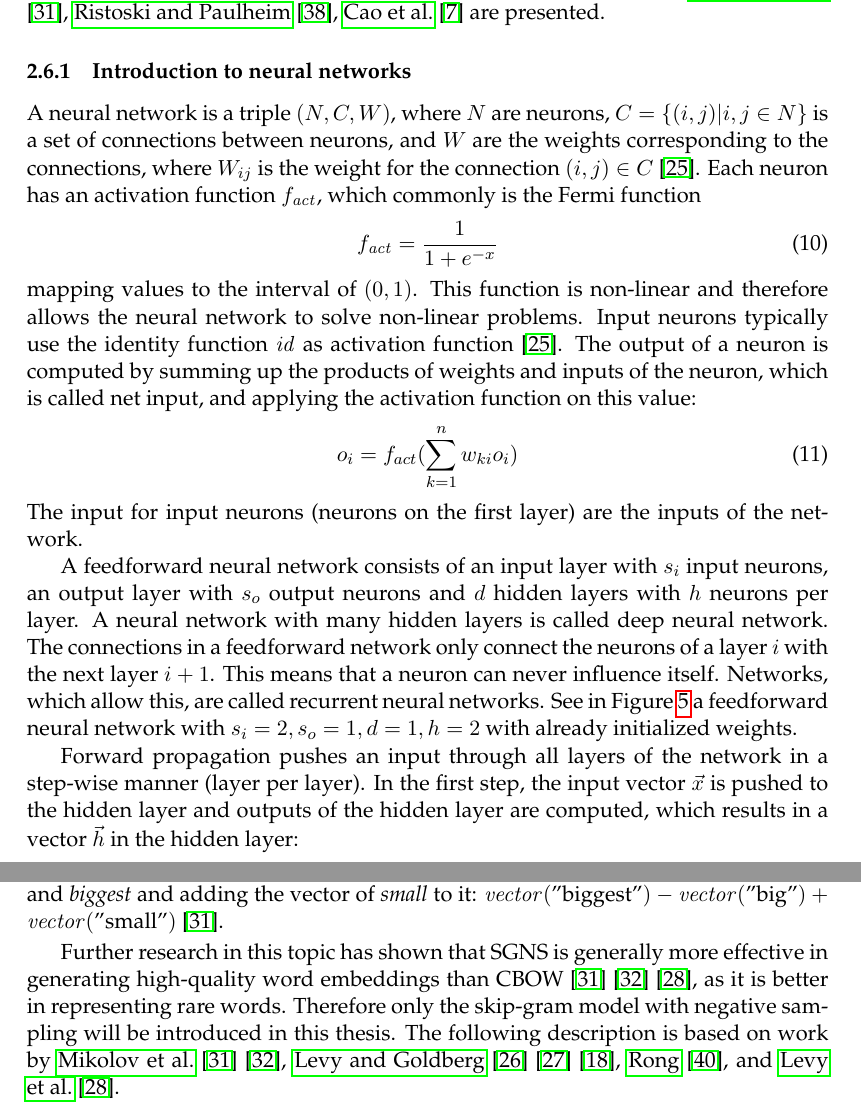
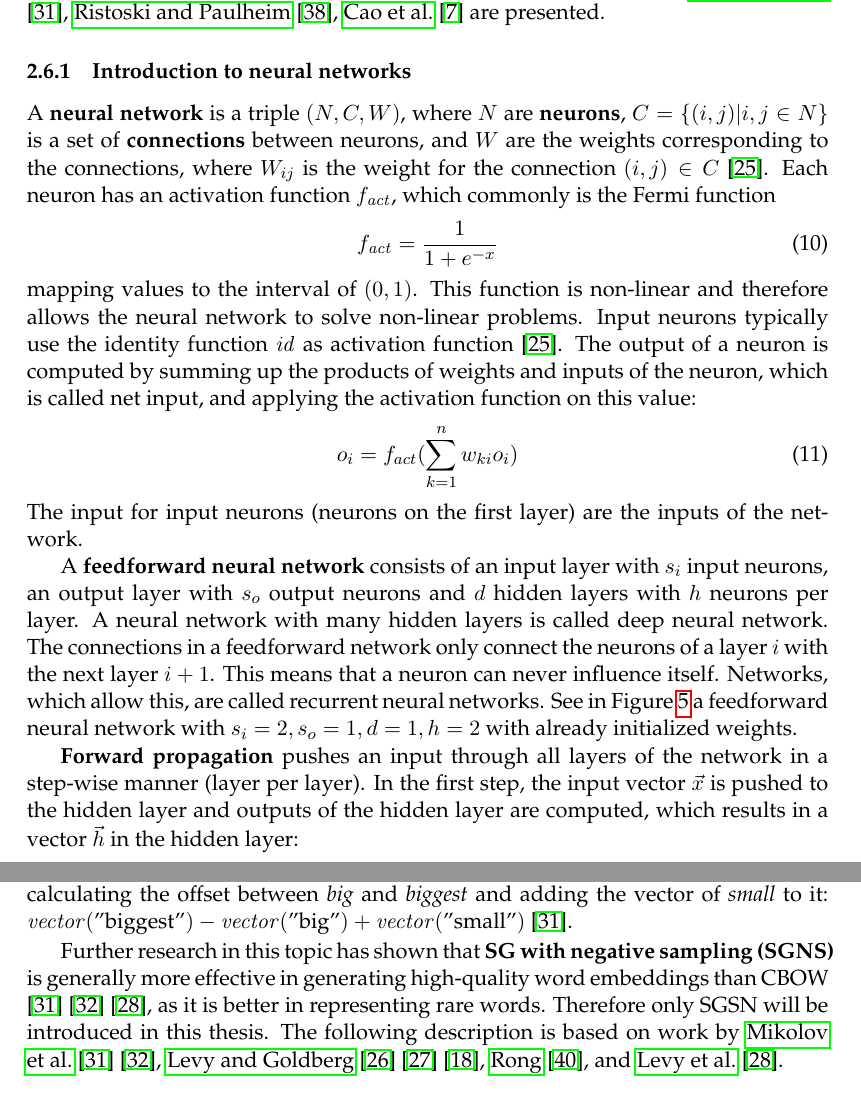
Before and after one commit to AlexBaier/bachelorthesis, a LaTeX thesis (thesis/thesis.ltx, which reads thesis/foundations.ltx, thesis/neural_networks.ltx): two parts of pages 21 and 23 of 50, joined at a grey line, cut so that both start at the same text. The pictures show the PDF file thesis/thesis.pdf that the author committed with the source.

Commit message:
Marked relevant concepts with bold formatting. Replaced some names with acronyms.

```diff
--- a/thesis/foundations.ltx
+++ b/thesis/foundations.ltx
@@ -40,7 +40,7 @@ An \textnormal{item} is a tuple $(\mathit{id},  \mathit{label}, \mathit{aliases}
 	\end{itemize}
 \end{definition}
 \begin{definition}[Statement]
-A \textnormal{statement} is a tuple $(\mathit{itemid}, \mathit{pid}, \mathit{value}, \mathit{refs}, \mathit{qualifiers})$:
+A \textbf{statement} is a tuple $(\mathit{itemid}, \mathit{pid}, \mathit{value}, \mathit{refs}, \mathit{qualifiers})$:
 \begin{itemize}
 \item $\mathit{itemid} \in \mathbb{N}$ is a numerical item ID, to which the statement belongs;
 \item $\mathit{pid} \in \mathbb{N}$ is a numerical property ID;
@@ -56,7 +56,7 @@ A class is any item, which has instances, subclasses or is the subclass of anoth
 In Wikidata, the properties \textit{instance of (P31)} and \textit{subclass of (P279)} exist, which describe these relations between items.
 Therefore to identify whether an item is a class, it needs to be checked, whether the items fulfills any of the three mentioned criteria.
 \begin{definition}[Class]
-Given a set of items $I$ and a set of statements $R$. $c = (\mathit{classid}, \_, \_, \_, \_)  \in I$ is a \textnormal{class}, if at least one of the following assertions are true:
+Given a set of items $I$ and a set of statements $R$. $c = (\mathit{classid}, \_, \_, \_, \_)  \in I$ is a \textbf{class}, if at least one of the following assertions are true:
 \begin{align*}
 &\exists i=(\mathit{instanceid}, \_, \_, \_, \_) \in I \; \exists s=(\mathit{itemid}, \mathit{pid}, \mathit{value}, \_, \_) \in R :  \\
 &\phantom{\exists i=(\mathit{instanceid}, \_, \_, \_, \_) \in I} \mathit{instanceid} = \mathit{itemid} \land \mathit{pid} = 31 \land \mathit{value} = \mathit{classid} \:
@@ -133,7 +133,7 @@ Refer to Appendix~\ref{section:graphs} for the necessary definitions on graphs.
 In Wikidata, a class can have multiple superclasses, therefore a tree structure is not sufficient to model the taxonomy.
 However a directed acyclic graph, can model the taxonomy. The acyclic constraint is necessary to ensure that no class is transitively a subclass of itself.
 \begin{definition}[Taxonomy]
-A \textnormal{taxonomy} $T=(C, S)$ is a directed  acyclic graph, where $C$ is a set of \textnormal{class identifiers},
+A \textbf{taxonomy} $T=(C, S)$ is a directed  acyclic graph, where $C$ is a set of \textnormal{class identifiers},
 and $S$ is the set of edges, which describe the \textnormal{subclass-of relation}  between two classes. such that $c_1$ is the subclass of $c_2$, if $(c_1, c_2) \in S$.
 \end{definition}
 \begin{definition}[Subclass-of relation]\label{subclass of}
@@ -175,7 +175,7 @@ More commonalities implies higher similarity. Vice versa, more differences impli
 Two identical objects should have the maximum similarity. In addition, only identical objects should be
 able to achieve maximum similarity. A \textbf{similarity measure} computes the similarity between two objects \cite{Weber2000}:
 \begin{definition}[Similarity measure]
-$\mathit{sim}: \Omega \times \Omega \mapsto [ 0, 1 ]$ is called \textnormal{similarity measure} for a set of objects $\Omega$.
+$\mathit{sim}: \Omega \times \Omega \mapsto [ 0, 1 ]$ is called \textbf{similarity measure} for a set of objects $\Omega$.
 \end{definition}
 A similarity of $1$ implies identical objects and a similarity of $0$ implies that there are no commonalities between the input objects. The information-theoretic definition of similarity states that a similarity measure
 should factor in both commonalities as well as differences to compute the similarity between objects \cite{Lin1998}.
--- a/thesis/neural_networks.ltx
+++ b/thesis/neural_networks.ltx
@@ -3,8 +3,8 @@ The task of representing semantic information encoded in text and graphs as feat
 Solutions for generating word and graph embeddings by \fullcite{Mikolov2013}, \fullcite{Ristoski2016}, \fullcite{Cao2016} are presented.
 
 \subsubsection{Introduction to neural networks}
-A neural network is a triple $(N, C, W)$, where $N$ are neurons, $C = \{ (i, j) | i, j \in N \}$ is a set of connections between neurons, and $W$ are the weights corresponding
-to the connections, where $W_{ij}$ is the weight for the connection $(i, j) \in C$ \cite{Kriesel2005}.
+A \textbf{neural network} is a triple $(N, C, W)$, where $N$ are \textbf{neurons}, $C = \{ (i, j) | i, j \in N \}$ is a set of \textbf{connections} between neurons,
+and $W$ are the weights corresponding to the connections, where $W_{ij}$ is the weight for the connection $(i, j) \in C$ \cite{Kriesel2005}.
 Each neuron has an activation function $f_\mathit{act}$,
 which commonly is the Fermi function
 \begin{align}
@@ -19,7 +19,7 @@ of the neuron, which is called net input, and applying the activation function o
 \end{align}
 The input for input neurons (neurons on the first layer) are the inputs of the network.
 
-A feedforward neural network consists of an input layer with $s_i$ input neurons, an output layer with $s_o$ output neurons and $d$ hidden layers with
+A \textbf{feedforward neural network} consists of an input layer with $s_i$ input neurons, an output layer with $s_o$ output neurons and $d$ hidden layers with
 $h$ neurons per layer. A neural network with many hidden layers is called deep neural network.
 The connections in a feedforward network only connect the neurons of a layer $i$ with the next layer $i+1$.
 This means that a neuron can never influence itself. Networks, which allow this, are called recurrent neural networks.
@@ -33,7 +33,7 @@ with already initialized weights.
 \label{fig:nn example}
 \end{figure}
 
-Forward propagation pushes an input through all layers of the network in a step-wise manner (layer per layer).
+\textbf{Forward propagation} pushes an input through all layers of the network in a step-wise manner (layer per layer).
 In the first step, the input vector $\vec{x}$ is pushed to the hidden layer and outputs of the hidden layer are computed, which results in a vector
 $\vec{h}$ in the hidden layer:
 \begin{align} \label{align:fp step1}
@@ -89,11 +88,11 @@ can be answered by calculating the offset between \textit{big} and \textit{bigge
 of \textit{small} to it: $\mathit{vector}(\textnormal{''biggest''})-\mathit{vector}(\textnormal{''big''})
 +\mathit{vector}(\textnormal{''small''})$ \cite{Mikolov2013}.
 
-Further research in this topic has shown that SGNS
+Further research in this topic has shown that \textbf{SG with negative sampling (SGNS)}
 is generally more effective
 in generating high-quality word embeddings than CBOW \cite{Mikolov2013} \cite{Mikolov2013a} \cite{Levy2015},
 as it is better in representing rare words.
-Therefore only the skip-gram model with negative sampling will be introduced in this thesis.
+Therefore only SGSN will be introduced in this thesis.
 The following description is based on work by \fullcite{Mikolov2013} \cite{Mikolov2013a},
 \fullcite{Levy2014} \cite{Levy2014a} \cite{Goldberg2014}, \fullcite{Rong2014}, and \fullcite{Levy2015}.
 
@@ -104,7 +103,7 @@ The following description is based on work by \fullcite{Mikolov2013} \cite{Mikol
 \label{fig:skipgram}
 \end{figure}
 
-The skip-gram model with negative sampling uses a word corpus $w \in V_W$ and the corresponding context
+SGNS uses a word corpus $w \in V_W$ and the corresponding context
 corpus $c \in W_C$. $V_W$ and $V_C$ are vocabularies.
 Given a sequence of words $w_1, \dots, w_n$, e.g. a text corpus like a Wikipedia text dump,
 the context to a word $w_i$ are the $2*L$ words around it:
@@ -165,13 +164,13 @@ As it allows the extraction of useful information about vertices in its graph co
 
 Where sentences are directly representable as linear sequences and can therefore be directly
 used in SGNS, this is not the case for graph structures like RDF graphs or protein networks.
-\fullcite{Ristoski2016} proposes the use of graph walks to generate linear sequence samples.
+\fullcite{Ristoski2016} proposes the use of \textbf{graph walks} to generate linear sequence samples.
 Given an directed, weighted graph $G=(V, E)$, graph walk will generate all graph walks $P_v$ of depth $d$
 starting in vertex $v$, for all vertices $v \in V$. Breadth-first search is used for generating the graph walks.
 This results in a set of sequences of the format $v_i \rightarrow e_{ij} \rightarrow v_j \rightarrow \dots$, where
 $v_i, v_j \in V$ and $e_{ij} \in E$. The number of generated walks increases exponentially with depth $d$.
 Therefore, instead of generating all graph walks for each vertice, a random walk approach as developed
-by \fullcite{Perozzi2014} is used, where the number of walks per vertice is limited. A random walk $W_v$
+by \fullcite{Perozzi2014} is used, where the number of walks per vertice is limited. A \textbf{random walk} $W_v$
 rooted at vertice $v$ consists of random variables $W_v^1, W_v^2, \dots, W_v^k$. $W_v^{i+1}$ is a vertice,
 which is chosen randomly from the neighbors of $W_v^{i}$.
 Random walking allows an easier parallelization, since multiple workers can simultaneously
@@ -179,7 +178,7 @@ generate walks in different parts of the graph \cite{Perozzi2014}.
 Evaluation results show that this approach outperforms standard feature generation approaches \cite{Ristoski2016}.
 
 \fullcite{Cao2016} develop a deep neural network for graph representation (DNGR).
-Instead of generating graph walks, a random surfing model similar to Google's PageRank is used
+Instead of generating graph walks, a \textbf{random surfing} model similar to Google's PageRank is used
 to generate a probabilistic co-occurrence matrix, which indicates the probability of reaching a vertice $j$
 after a number of steps $k$ from a starting vertice $v_i$.
 Similar to PageRank a teleportation probaility $\alpha$ is used,
```
Also changed, not shown: thesis/thesis.pdf, thesis/foundations.ltx (12 more changed lines), thesis/neural_networks.ltx (9 more changed lines).
